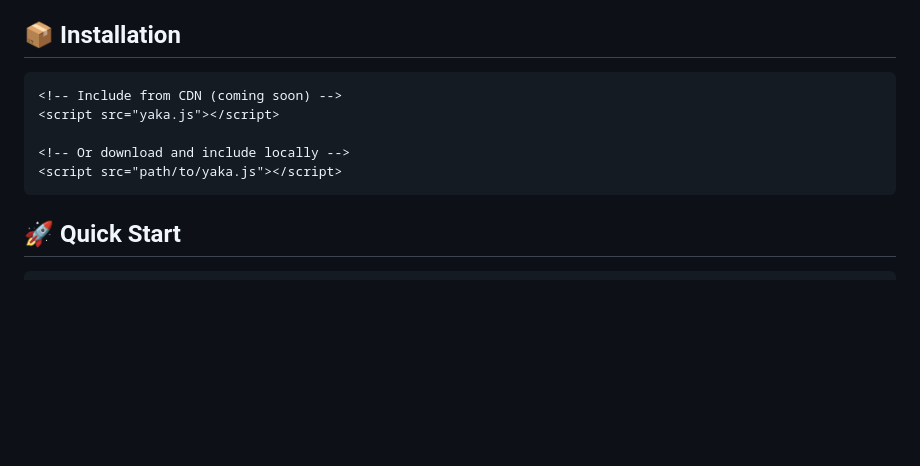
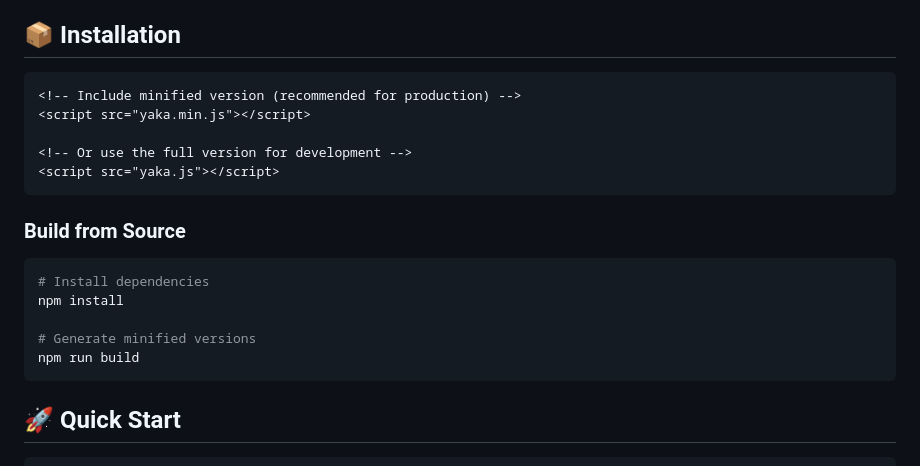
Before and after one commit to Yaka-UI-Labs/YakaJS, a Markdown page: README.md, the part around the change. GitHub-like rendering; blank space fills up the shorter version.

Commit message:
Update README with minification instructions
Co-authored-by: dill-lk <241706614+dill-lk@users.noreply.github.com>

````diff
--- a/README.md
+++ b/README.md
@@ -67,11 +67,21 @@ YakaJS is a modern, lightweight JavaScript library that combines the simplicity
 ## 📦 Installation
 
 ```html
-<!-- Include from CDN (coming soon) -->
+<!-- Include minified version (recommended for production) -->
+<script src="yaka.min.js"></script>
+
+<!-- Or use the full version for development -->
 <script src="yaka.js"></script>
+```
 
-<!-- Or download and include locally -->
-<script src="path/to/yaka.js"></script>
+### Build from Source
+
+```bash
+# Install dependencies
+npm install
+
+# Generate minified versions
+npm run build
 ```
 
 ## 🚀 Quick Start
````
